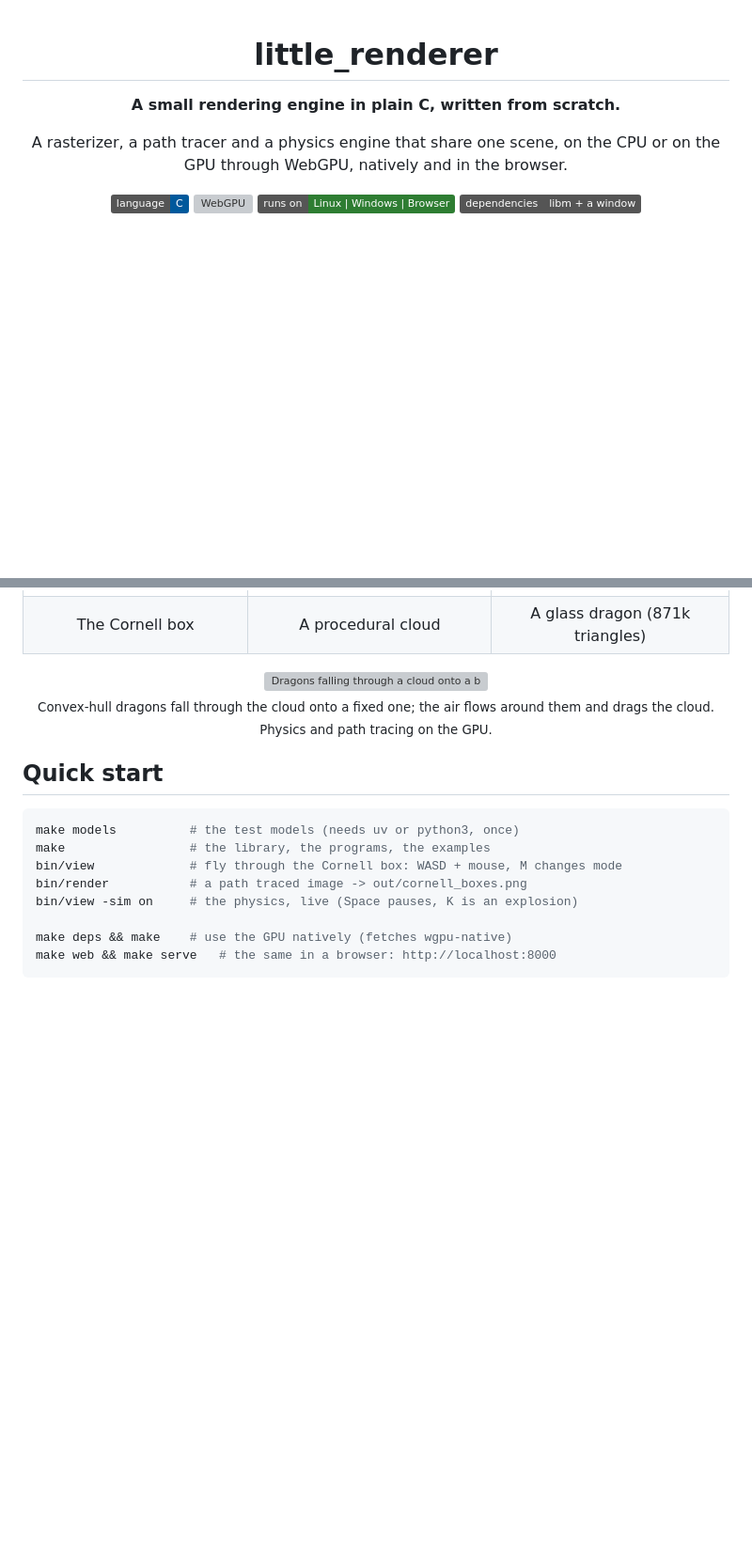
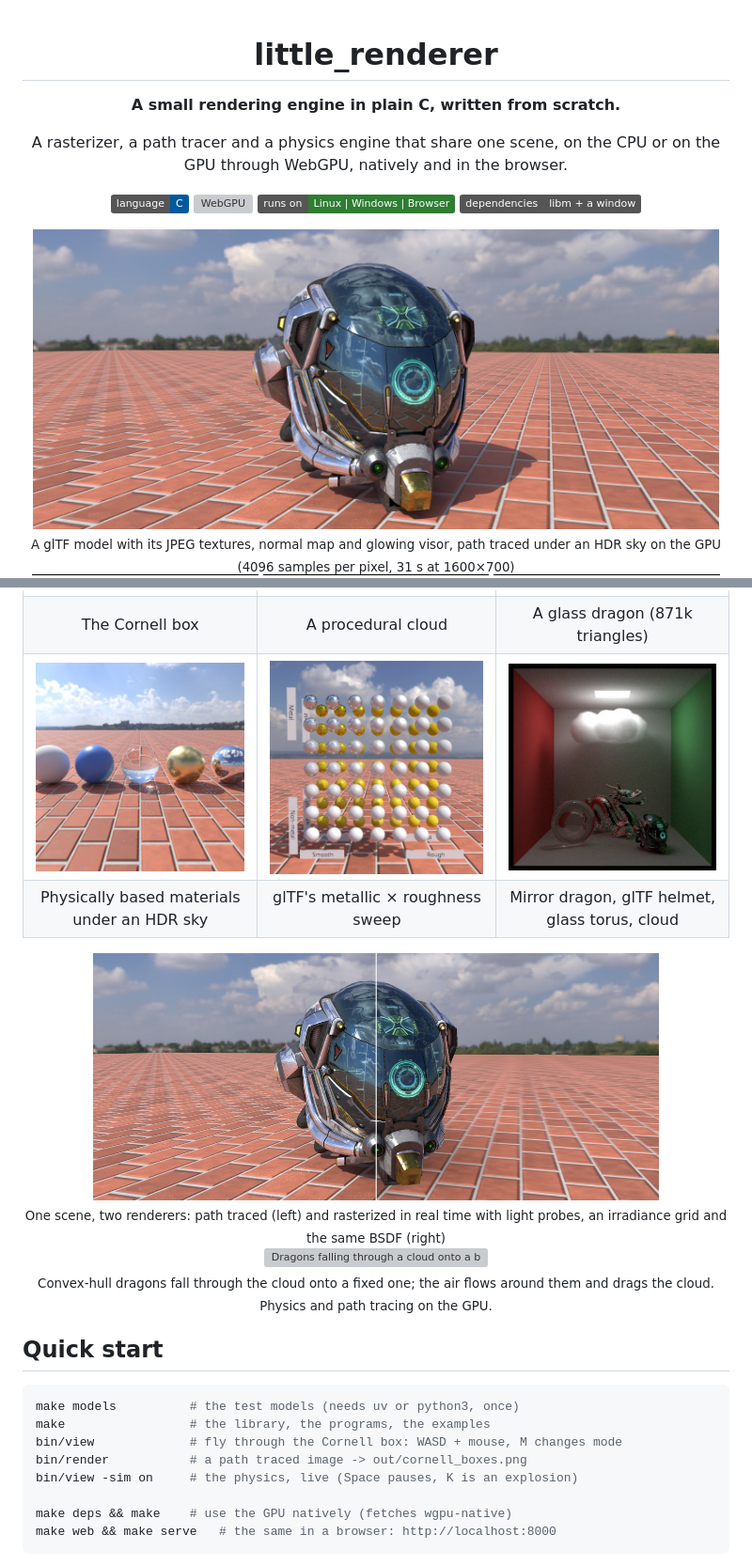
Before and after one commit to logicesecutor/little_renderer, a Markdown page: README.md, 2 parts joined by grey strips. Shown at 94% size. Rendered like a GitHub page; pictures changed too: docs/images/helmet.jpg (added), docs/images/helmet_split.jpg (added), docs/images/metal_rough.jpg (added); badges without logos; blank space fills up the shorter version; grey boxes are pictures that could not be loaded.

```diff
--- a/README.md
+++ b/README.md
@@ -11,6 +11,9 @@ on the CPU or on the GPU through WebGPU, natively and in the browser.
 ![WebGPU](https://img.shields.io/badge/GPU-WebGPU%20%2F%20WGSL-7B3FE4)
 ![Platforms](https://img.shields.io/badge/runs%20on-Linux%20%7C%20Windows%20%7C%20Browser-2E7D32)
 ![Dependencies](https://img.shields.io/badge/dependencies-libm%20%2B%20a%20window-555555)
+
+<img src="docs/images/helmet.jpg" width="97%" alt="A glTF model, the damaged helmet, path traced under an HDR sky on brick paving">
+<br><sub>A glTF model with its JPEG textures, normal map and glowing visor, path traced under an HDR sky on the GPU (4096 samples per pixel, 31 s at 1600×700)</sub>
 
 <img src="docs/images/spheres.jpg" width="32%" alt="Mirror and glass spheres with caustics"> <img src="docs/images/fog.jpg" width="32%" alt="Glass spheres in a volumetric cloud and fog"> <img src="docs/images/dragon.jpg" width="32%" alt="The Stanford dragon, path traced">
 
@@ -44,6 +47,13 @@ library behind one header (`lr.h`), with no third-party code in the engine.
 |:---:|:---:|:---:|
 | <img src="docs/images/boxes.jpg" alt="Cornell box"> | <img src="docs/images/cloud.jpg" alt="A volumetric cloud"> | <img src="docs/images/glass_dragon.jpg" alt="A glass dragon"> |
 | The Cornell box | A procedural cloud | A glass dragon (871k triangles) |
+| <img src="docs/images/sky_spheres.jpg" alt="Five spheres of five materials under an HDR sky"> | <img src="docs/images/metal_rough.jpg" alt="Khronos's metal-roughness test spheres"> | <img src="docs/images/showcase.jpg" alt="Mirror dragon, glTF helmet and glass torus under a cloud"> |
+| Physically based materials under an HDR sky | glTF's metallic × roughness sweep | Mirror dragon, glTF helmet, glass torus, cloud |
+
+<div align="center">
+<img src="docs/images/helmet_split.jpg" width="80%" alt="The same frame path traced on the left and rasterized on the right">
+<br><sub>One scene, two renderers: path traced (left) and rasterized in real time with light probes, an irradiance grid and the same BSDF (right)</sub>
+</div>
 
 <div align="center">
 <img src="docs/images/physics.gif" width="45%" alt="Dragons falling through a cloud onto a big dragon">
```
Also changed, not shown: other parts of README.md (+18 -4 lines).
